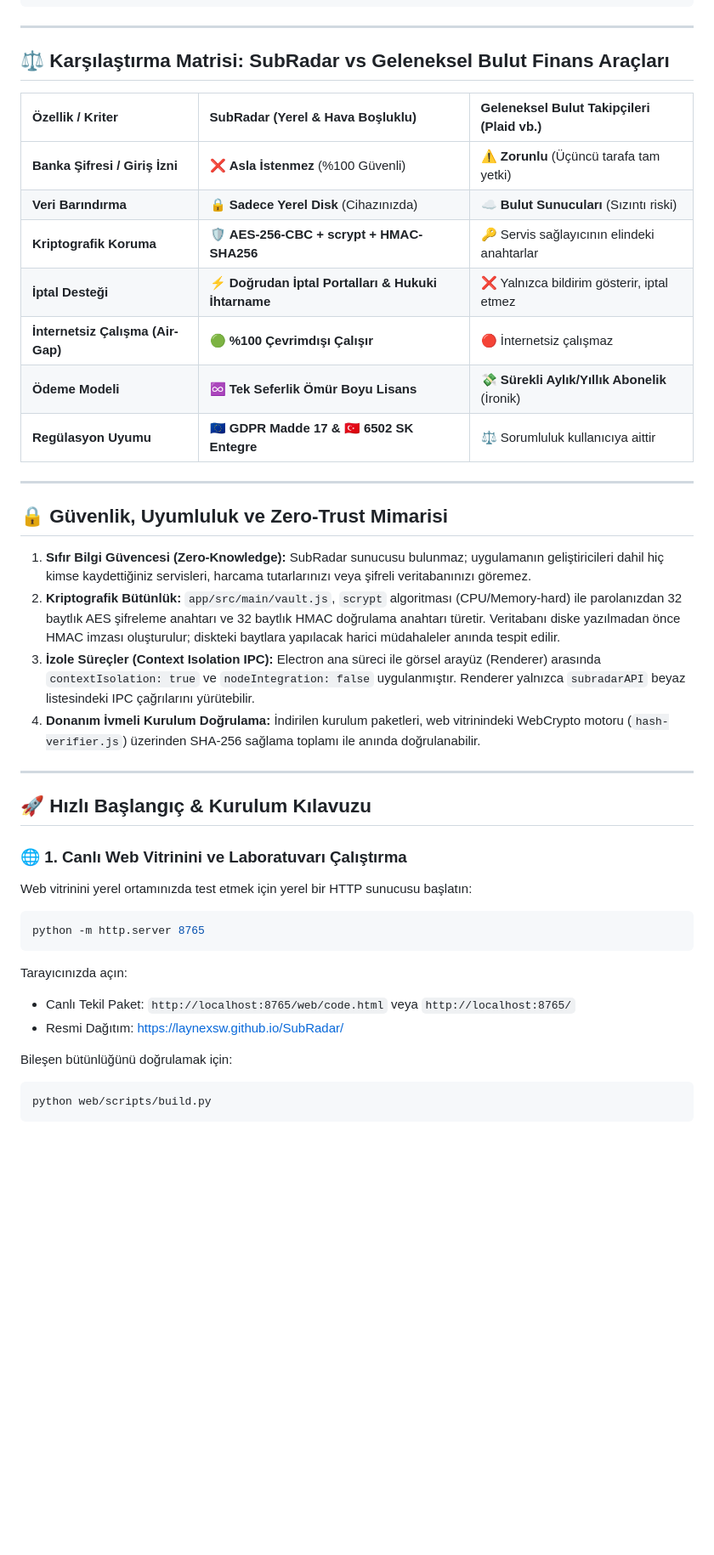
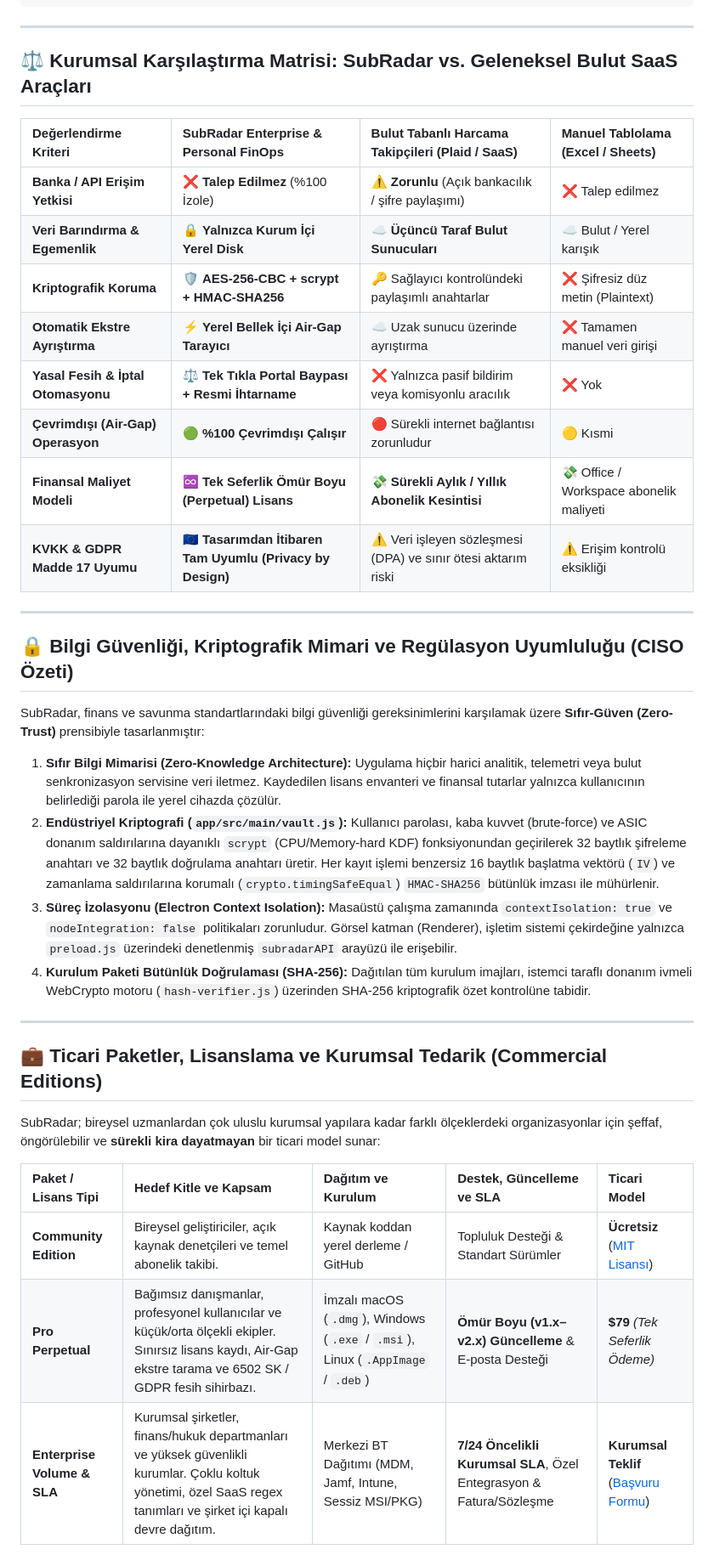
Before and after one commit to Laynexsw/SubRadar, a Markdown page: README.md, the part around one of its changes. Shown at 85% size. GitHub-like rendering; blank space fills up the shorter version.

Commit message:
docs(readme): elevate GitHub storefront to official commercial Enterprise FinOps presentation

````diff
--- a/README.md
+++ b/README.md
@@ -217,42 +223,39 @@ SubRadar/
 
 ---
 
-## ⚖️ Karşılaştırma Matrisi: SubRadar vs Geleneksel Bulut Finans Araçları
+## ⚖️ Kurumsal Karşılaştırma Matrisi: SubRadar vs. Geleneksel Bulut SaaS Araçları
 
-| Özellik / Kriter | SubRadar (Yerel & Hava Boşluklu) | Geleneksel Bulut Takipçileri (Plaid vb.) |
-| :--- | :--- | :--- |
-| **Banka Şifresi / Giriş İzni** | ❌ **Asla İstenmez** (%100 Güvenli) | ⚠️ **Zorunlu** (Üçüncü tarafa tam yetki) |
-| **Veri Barındırma** | 🔒 **Sadece Yerel Disk** (Cihazınızda) | ☁️ **Bulut Sunucuları** (Sızıntı riski) |
-| **Kriptografik Koruma** | 🛡️ **AES-256-CBC + scrypt + HMAC-SHA256** | 🔑 Servis sağlayıcının elindeki anahtarlar |
-| **İptal Desteği** | ⚡ **Doğrudan İptal Portalları & Hukuki İhtarname** | ❌ Yalnızca bildirim gösterir, iptal etmez |
-| **İnternetsiz Çalışma (Air-Gap)** | 🟢 **%100 Çevrimdışı Çalışır** | 🔴 İnternetsiz çalışmaz |
-| **Ödeme Modeli** | ♾️ **Tek Seferlik Ömür Boyu Lisans** | 💸 **Sürekli Aylık/Yıllık Abonelik** (İronik) |
-| **Regülasyon Uyumu** | 🇪🇺 **GDPR Madde 17 & 🇹🇷 6502 SK Entegre** | ⚖️ Sorumluluk kullanıcıya aittir |
+| Değerlendirme Kriteri | SubRadar Enterprise & Personal FinOps | Bulut Tabanlı Harcama Takipçileri (Plaid / SaaS) | Manuel Tablolama (Excel / Sheets) |
+| :--- | :--- | :--- | :--- |
+| **Banka / API Erişim Yetkisi** | ❌ **Talep Edilmez** (%100 İzole) | ⚠️ **Zorunlu** (Açık bankacılık / şifre paylaşımı) | ❌ Talep edilmez |
+| **Veri Barındırma & Egemenlik** | 🔒 **Yalnızca Kurum İçi Yerel Disk** | ☁️ **Üçüncü Taraf Bulut Sunucuları** | ☁️ Bulut / Yerel karışık |
+| **Kriptografik Koruma** | 🛡️ **AES-256-CBC + scrypt + HMAC-SHA256** | 🔑 Sağlayıcı kontrolündeki paylaşımlı anahtarlar | ❌ Şifresiz düz metin (Plaintext) |
+| **Otomatik Ekstre Ayrıştırma** | ⚡ **Yerel Bellek İçi Air-Gap Tarayıcı** | ☁️ Uzak sunucu üzerinde ayrıştırma | ❌ Tamamen manuel veri girişi |
+| **Yasal Fesih & İptal Otomasyonu** | ⚖️ **Tek Tıkla Portal Baypası + Resmi İhtarname** | ❌ Yalnızca pasif bildirim veya komisyonlu aracılık | ❌ Yok |
+| **Çevrimdışı (Air-Gap) Operasyon** | 🟢 **%100 Çevrimdışı Çalışır** | 🔴 Sürekli internet bağlantısı zorunludur | 🟡 Kısmi |
+| **Finansal Maliyet Modeli** | ♾️ **Tek Seferlik Ömür Boyu (Perpetual) Lisans** | 💸 **Sürekli Aylık / Yıllık Abonelik Kesintisi** | 💸 Office / Workspace abonelik maliyeti |
+| **KVKK & GDPR Madde 17 Uyumu** | 🇪🇺 **Tasarımdan İtibaren Tam Uyumlu (Privacy by Design)** | ⚠️ Veri işleyen sözleşmesi (DPA) ve sınır ötesi aktarım riski | ⚠️ Erişim kontrolü eksikliği |
 
 ---
 
-## 🔒 Güvenlik, Uyumluluk ve Zero-Trust Mimarisi
+## 🔒 Bilgi Güvenliği, Kriptografik Mimari ve Regülasyon Uyumluluğu (CISO Özeti)
 
-1. **Sıfır Bilgi Güvencesi (Zero-Knowledge):** SubRadar sunucusu bulunmaz; uygulamanın geliştiricileri dahil hiç kimse kaydettiğiniz servisleri, harcama tutarlarınızı veya şifreli veritabanınızı göremez.
-2. **Kriptografik Bütünlük:** `app/src/main/vault.js`, `scrypt` algoritması (CPU/Memory-hard) ile parolanızdan 32 baytlık AES şifreleme anahtarı ve 32 baytlık HMAC doğrulama anahtarı türetir. Veritabanı diske yazılmadan önce HMAC imzası oluşturulur; diskteki baytlara yapılacak harici müdahaleler anında tespit edilir.
-3. **İzole Süreçler (Context Isolation IPC):** Electron ana süreci ile görsel arayüz (Renderer) arasında `contextIsolation: true` ve `nodeIntegration: false` uygulanmıştır. Renderer yalnızca `subradarAPI` beyaz listesindeki IPC çağrılarını yürütebilir.
-4. **Donanım İvmeli Kurulum Doğrulama:** İndirilen kurulum paketleri, web vitrinindeki WebCrypto motoru (`hash-verifier.js`) üzerinden SHA-256 sağlama toplamı ile anında doğrulanabilir.
+SubRadar, finans ve savunma standartlarındaki bilgi güvenliği gereksinimlerini karşılamak üzere **Sıfır-Güven (Zero-Trust)** prensibiyle tasarlanmıştır:
+
+1. **Sıfır Bilgi Mimarisi (Zero-Knowledge Architecture):** Uygulama hiçbir harici analitik, telemetri veya bulut senkronizasyon servisine veri iletmez. Kaydedilen lisans envanteri ve finansal tutarlar yalnızca kullanıcının belirlediği parola ile yerel cihazda çözülür.
+2. **Endüstriyel Kriptografi (`app/src/main/vault.js`):** Kullanıcı parolası, kaba kuvvet (brute-force) ve ASIC donanım saldırılarına dayanıklı `scrypt` (CPU/Memory-hard KDF) fonksiyonundan geçirilerek 32 baytlık şifreleme anahtarı ve 32 baytlık doğrulama anahtarı üretir. Her kayıt işlemi benzersiz 16 baytlık başlatma vektörü (`IV`) ve zamanlama saldırılarına korumalı (`crypto.timingSafeEqual`) `HMAC-SHA256` bütünlük imzası ile mühürlenir.
+3. **Süreç İzolasyonu (Electron Context Isolation):** Masaüstü çalışma zamanında `contextIsolation: true` ve `nodeIntegration: false` politikaları zorunludur. Görsel katman (Renderer), işletim sistemi çekirdeğine yalnızca `preload.js` üzerindeki denetlenmiş `subradarAPI` arayüzü ile erişebilir.
+4. **Kurulum Paketi Bütünlük Doğrulaması (SHA-256):** Dağıtılan tüm kurulum imajları, istemci taraflı donanım ivmeli WebCrypto motoru (`hash-verifier.js`) üzerinden SHA-256 kriptografik özet kontrolüne tabidir.
 
 ---
 
-## 🚀 Hızlı Başlangıç & Kurulum Kılavuzu
+## 💼 Ticari Paketler, Lisanslama ve Kurumsal Tedarik (Commercial Editions)
 
-### 🌐 1. Canlı Web Vitrinini ve Laboratuvarı Çalıştırma
-Web vitrinini yerel ortamınızda test etmek için yerel bir HTTP sunucusu başlatın:
-```bash
-python -m http.server 8765
-```
-Tarayıcınızda açın:
-* Canlı Tekil Paket: `http://localhost:8765/web/code.html` veya `http://localhost:8765/`
-* Resmi Dağıtım: [https://laynexsw.github.io/SubRadar/](https://laynexsw.github.io/SubRadar/)
+SubRadar; bireysel uzmanlardan çok uluslu kurumsal yapılara kadar farklı ölçeklerdeki organizasyonlar için şeffaf, öngörülebilir ve **sürekli kira dayatmayan** bir ticari model sunar:
 
-Bileşen bütünlüğünü doğrulamak için:
-```bash
-python web/scripts/build.py
-```
+| Paket / Lisans Tipi | Hedef Kitle ve Kapsam | Dağıtım ve Kurulum | Destek, Güncelleme ve SLA | Ticari Model |
+| :--- | :--- | :--- | :--- | :--- |
+| **Community Edition** | Bireysel geliştiriciler, açık kaynak denetçileri ve temel abonelik takibi. | Kaynak koddan yerel derleme / GitHub | Topluluk Desteği & Standart Sürümler | **Ücretsiz** ([MIT Lisansı](LICENSE)) |
+| **Pro Perpetual** | Bağımsız danışmanlar, profesyonel kullanıcılar ve küçük/orta ölçekli ekipler. Sınırsız lisans kaydı, Air-Gap ekstre tarama ve 6502 SK / GDPR fesih sihirbazı. | İmzalı macOS (`.dmg`), Windows (`.exe` / `.msi`), Linux (`.AppImage` / `.deb`) | **Ömür Boyu (v1.x–v2.x) Güncelleme** & E-posta Desteği | **$79** *(Tek Seferlik Ödeme)* |
+| **Enterprise Volume & SLA** | Kurumsal şirketler, finans/hukuk departmanları ve yüksek güvenlikli kurumlar. Çoklu koltuk yönetimi, özel SaaS regex tanımları ve şirket içi kapalı devre dağıtım. | Merkezi BT Dağıtımı (MDM, Jamf, Intune, Sessiz MSI/PKG) | **7/24 Öncelikli Kurumsal SLA**, Özel Entegrasyon & Fatura/Sözleşme | **Kurumsal Teklif** ([Başvuru Formu](https://laynexsw.github.io/SubRadar/)) |
 
````
Also changed, not shown: other parts of README.md (+59 -53 lines).
